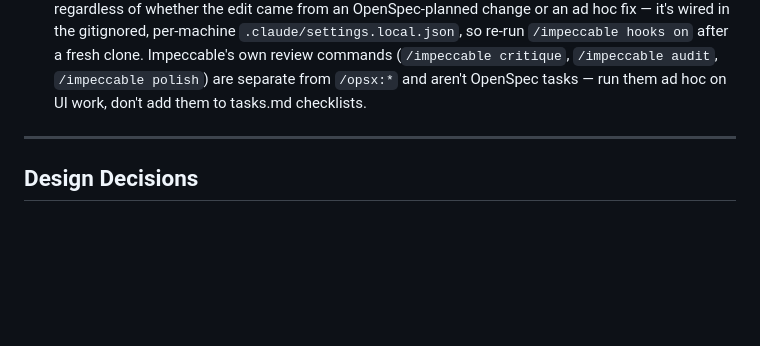
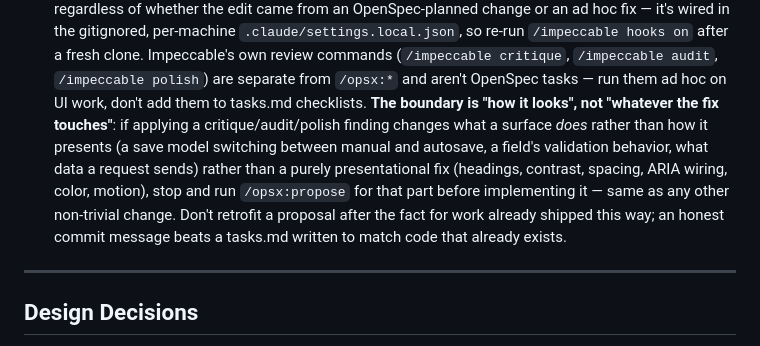
Before and after one commit to FabriceLuyckx/job-coach, a Markdown page: CLAUDE.md, the part around the change. Rendered like a GitHub page; blank space fills up the shorter version.

Commit message:
Document the OpenSpec/impeccable boundary by fix nature, not by command
A Settings-page critique bundled a save-model conversion (manual to
autosave — a behavior change) in with heading/ARIA/contrast fixes (pure
presentation) as one set of "apply the critique findings" edits, with no
OpenSpec proposal for the behavior change. Codify the missing rule: an
impeccable finding stays in impeccable's lane only while its fix is
presentational; a fix that changes what a surface does needs
/opsx:propose first, same as any other non-trivial change, regardless of
which command surfaced it.

Co-Authored-By: Claude Sonnet 5 <noreply@anthropic.com>
Claude-Session: https://claude.ai/code/session_01MVr3FvmuZh8r6JdYZL8aUD

```diff
--- a/CLAUDE.md
+++ b/CLAUDE.md
@@ -789,7 +789,16 @@ scanner reads the page directly.
   `/impeccable hooks on` after a fresh clone. Impeccable's own review commands
   (`/impeccable critique`, `/impeccable audit`, `/impeccable polish`) are
   separate from `/opsx:*` and aren't OpenSpec tasks — run them ad hoc on UI
-  work, don't add them to tasks.md checklists.
+  work, don't add them to tasks.md checklists. **The boundary is "how it
+  looks", not "whatever the fix touches"**: if applying a critique/audit/polish
+  finding changes what a surface *does* rather than how it presents (a save
+  model switching between manual and autosave, a field's validation behavior,
+  what data a request sends) rather than a purely presentational fix
+  (headings, contrast, spacing, ARIA wiring, color, motion), stop and run
+  `/opsx:propose` for that part before implementing it — same as any other
+  non-trivial change. Don't retrofit a proposal after the fact for work
+  already shipped this way; an honest commit message beats a tasks.md written
+  to match code that already exists.
 
 ---
 
```
